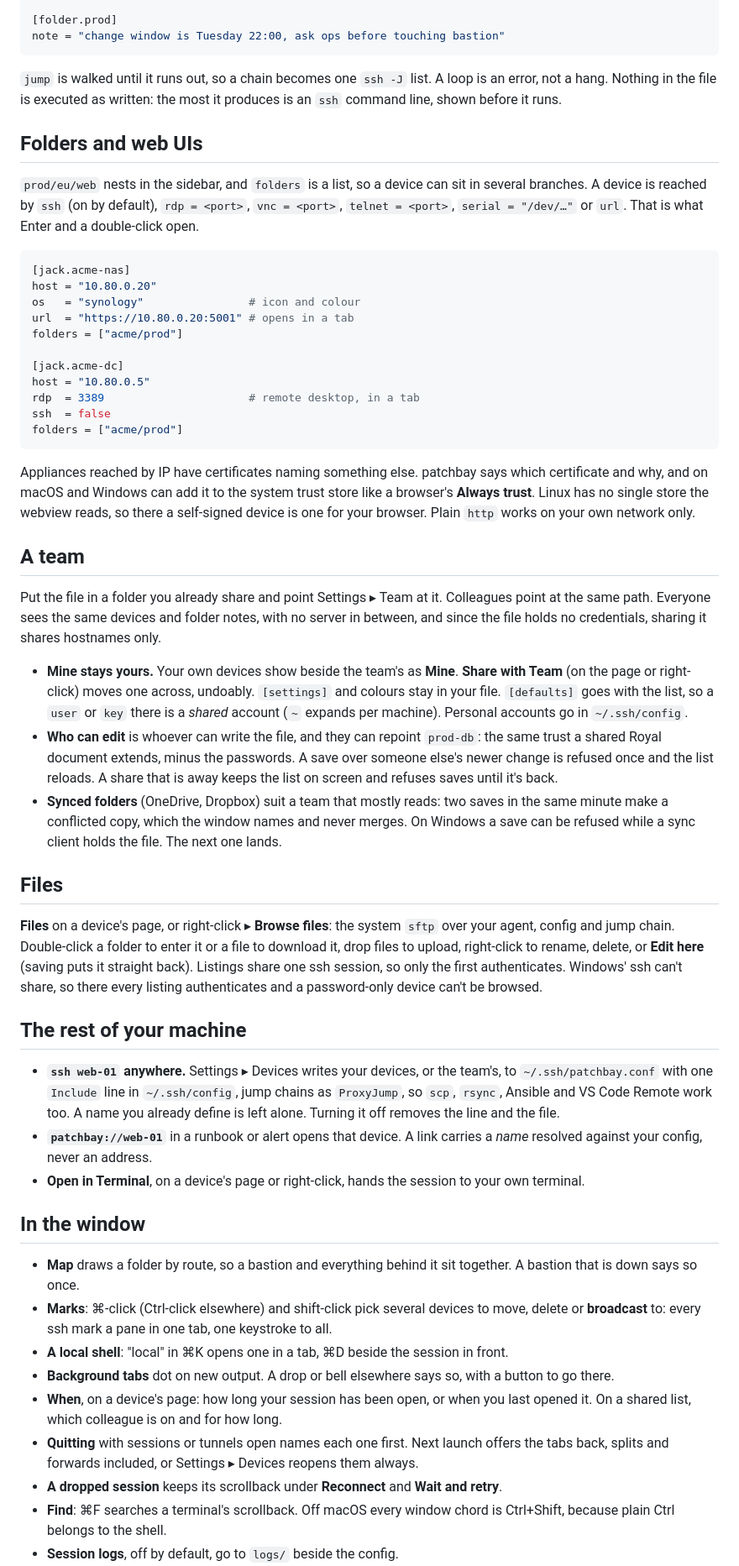
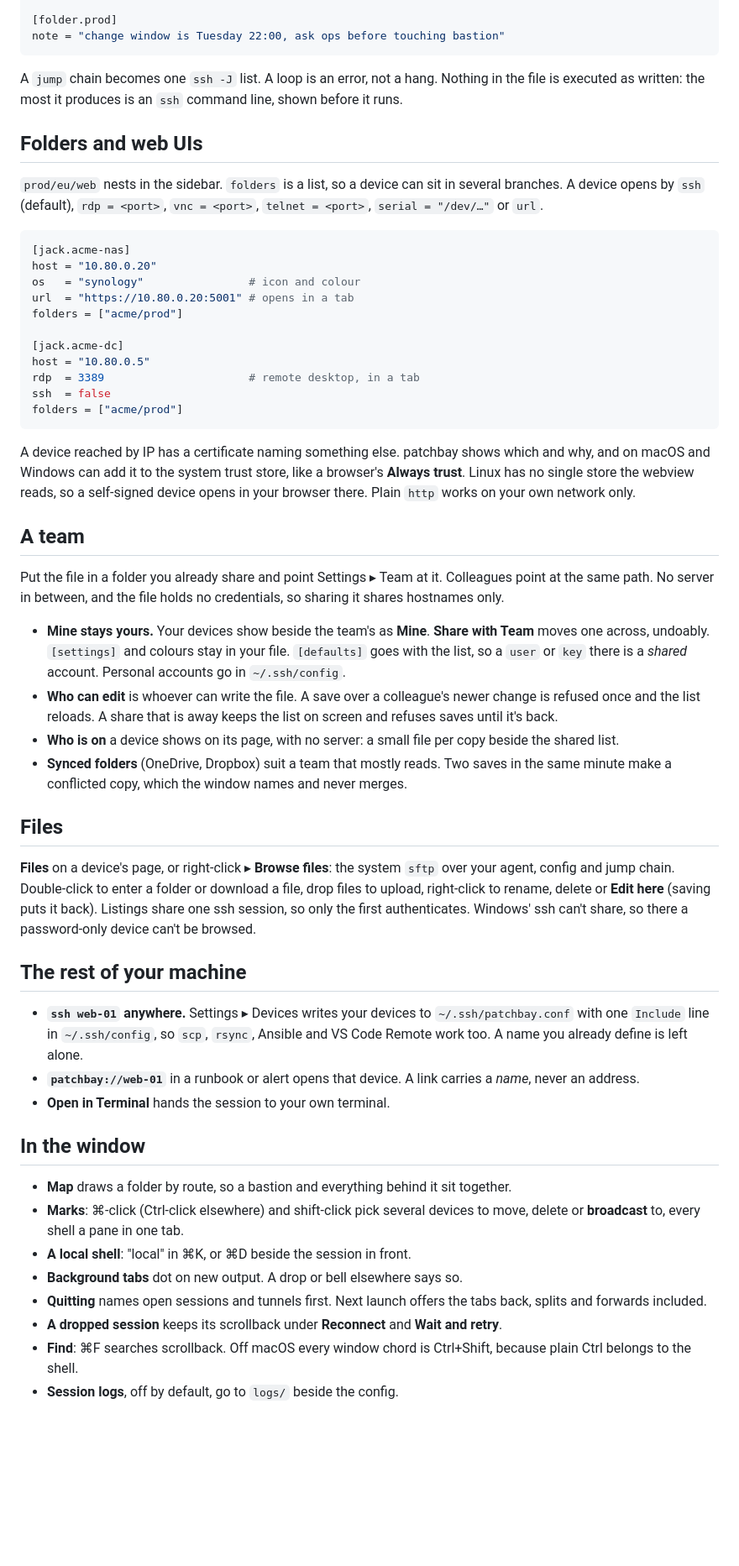
Before and after one commit to pyvnoaim/patchbay, a Markdown page: README.md, the part around one of its changes. Shown at 84% size. Drawn GitHub-style; blank space fills up the shorter version.

Commit message:
readme: shorter and current, no semicolons, and screenshots of the window as it is now, since the old ones showed Connect under the name

````diff
--- a/README.md
+++ b/README.md
@@ -136,16 +133,15 @@ desc = "main web box"
 note = "change window is Tuesday 22:00, ask ops before touching bastion"
 ```
 
-`jump` is walked until it runs out, so a chain becomes one `ssh -J` list. A loop is an
-error, not a hang. Nothing in the file is executed as written: the most it produces is
-an `ssh` command line, shown before it runs.
+A `jump` chain becomes one `ssh -J` list. A loop is an error, not a hang. Nothing in the
+file is executed as written: the most it produces is an `ssh` command line, shown before
+it runs.
 
 ## Folders and web UIs
 
-`prod/eu/web` nests in the sidebar, and `folders` is a list, so a device can sit in
-several branches. A device is reached by `ssh` (on by default), `rdp = <port>`,
-`vnc = <port>`, `telnet = <port>`, `serial = "/dev/…"` or `url`. That is what Enter and
-a double-click open.
+`prod/eu/web` nests in the sidebar. `folders` is a list, so a device can sit in several
+branches. A device opens by `ssh` (default), `rdp = <port>`, `vnc = <port>`,
+`telnet = <port>`, `serial = "/dev/…"` or `url`.
 
 ```toml
 [jack.acme-nas]
@@ -161,64 +157,56 @@ ssh  = false
 folders = ["acme/prod"]
 ```
 
-Appliances reached by IP have certificates naming something else. patchbay says which
-certificate and why, and on macOS and Windows can add it to the system trust store like
-a browser's **Always trust**. Linux has no single store the webview reads, so there a
-self-signed device is one for your browser. Plain `http` works on your own network only.
+A device reached by IP has a certificate naming something else. patchbay shows which
+and why, and on macOS and Windows can add it to the system trust store, like a browser's
+**Always trust**. Linux has no single store the webview reads, so a self-signed device
+opens in your browser there. Plain `http` works on your own network only.
 
 ## A team
 
 Put the file in a folder you already share and point Settings ▸ Team at it. Colleagues
-point at the same path. Everyone sees the same devices and folder notes, with no server
-in between, and since the file holds no credentials, sharing it shares hostnames only.
+point at the same path. No server in between, and the file holds no credentials, so
+sharing it shares hostnames only.
 
-- **Mine stays yours.** Your own devices show beside the team's as **Mine**. **Share
-  with Team** (on the page or right-click) moves one across, undoably. `[settings]` and
-  colours stay in your file. `[defaults]` goes with the list, so a `user` or `key` there
-  is a _shared_ account (`~` expands per machine). Personal accounts go in
-  `~/.ssh/config`.
-- **Who can edit** is whoever can write the file, and they can repoint `prod-db`: the
-  same trust a shared Royal document extends, minus the passwords. A save over someone
-  else's newer change is refused once and the list reloads. A share that is away keeps
-  the list on screen and refuses saves until it's back.
-- **Synced folders** (OneDrive, Dropbox) suit a team that mostly reads: two saves in the
-  same minute make a conflicted copy, which the window names and never merges. On
-  Windows a save can be refused while a sync client holds the file. The next one lands.
+- **Mine stays yours.** Your devices show beside the team's as **Mine**. **Share with
+  Team** moves one across, undoably. `[settings]` and colours stay in your file.
+  `[defaults]` goes with the list, so a `user` or `key` there is a _shared_ account.
+  Personal accounts go in `~/.ssh/config`.
+- **Who can edit** is whoever can write the file. A save over a colleague's newer change
+  is refused once and the list reloads. A share that is away keeps the list on screen
+  and refuses saves until it's back.
+- **Who is on** a device shows on its page, with no server: a small file per copy beside
+  the shared list.
+- **Synced folders** (OneDrive, Dropbox) suit a team that mostly reads. Two saves in the
+  same minute make a conflicted copy, which the window names and never merges.
 
 ## Files
 
 **Files** on a device's page, or right-click ▸ **Browse files**: the system `sftp` over
-your agent, config and jump chain. Double-click a folder to enter it or a file to
-download it, drop files to upload, right-click to rename, delete, or **Edit here** (saving
-puts it straight back). Listings share one ssh session, so only the first authenticates.
-Windows' ssh can't share, so there every listing authenticates and a password-only
-device can't be browsed.
+your agent, config and jump chain. Double-click to enter a folder or download a file,
+drop files to upload, right-click to rename, delete or **Edit here** (saving puts it
+back). Listings share one ssh session, so only the first authenticates. Windows' ssh
+can't share, so there a password-only device can't be browsed.
 
 ## The rest of your machine
 
-- **`ssh web-01` anywhere.** Settings ▸ Devices writes your devices, or the team's, to
-  `~/.ssh/patchbay.conf` with one `Include` line in `~/.ssh/config`, jump chains as
-  `ProxyJump`, so `scp`, `rsync`, Ansible and VS Code Remote work too. A name you
-  already define is left alone. Turning it off removes the line and the file.
+- **`ssh web-01` anywhere.** Settings ▸ Devices writes your devices to
+  `~/.ssh/patchbay.conf` with one `Include` line in `~/.ssh/config`, so `scp`, `rsync`,
+  Ansible and VS Code Remote work too. A name you already define is left alone.
 - **`patchbay://web-01`** in a runbook or alert opens that device. A link carries a
-  _name_ resolved against your config, never an address.
-- **Open in Terminal**, on a device's page or right-click, hands the session to your own
-  terminal.
+  _name_, never an address.
+- **Open in Terminal** hands the session to your own terminal.
 
 ## In the window
 
 - **Map** draws a folder by route, so a bastion and everything behind it sit together.
-  A bastion that is down says so once.
-- **Marks**: ⌘-click (Ctrl-click elsewhere) and shift-click pick several devices to move,
-  delete or **broadcast** to: every ssh mark a pane in one tab, one keystroke to all.
-- **A local shell**: "local" in ⌘K opens one in a tab, ⌘D beside the session in front.
-- **Background tabs** dot on new output. A drop or bell elsewhere says so, with a button
-  to go there.
-- **When**, on a device's page: how long your session has been open, or when you last
-  opened it. On a shared list, which colleague is on and for how long.
-- **Quitting** with sessions or tunnels open names each one first. Next launch offers the
-  tabs back, splits and forwards included, or Settings ▸ Devices reopens them always.
+- **Marks**: ⌘-click (Ctrl-click elsewhere) and shift-click pick several devices to
+  move, delete or **broadcast** to, every shell a pane in one tab.
+- **A local shell**: "local" in ⌘K, or ⌘D beside the session in front.
+- **Background tabs** dot on new output. A drop or bell elsewhere says so.
+- **Quitting** names open sessions and tunnels first. Next launch offers the tabs back,
+  splits and forwards included.
 - **A dropped session** keeps its scrollback under **Reconnect** and **Wait and retry**.
-- **Find**: ⌘F searches a terminal's scrollback. Off macOS every window chord is
-  Ctrl+Shift, because plain Ctrl belongs to the shell.
+- **Find**: ⌘F searches scrollback. Off macOS every window chord is Ctrl+Shift, because
+  plain Ctrl belongs to the shell.
 - **Session logs**, off by default, go to `logs/` beside the config.
````
Also changed, not shown: other parts of README.md (+39 -49 lines), assets/screenshot-dark.png, assets/screenshot-light.png, site/og-image.png.
